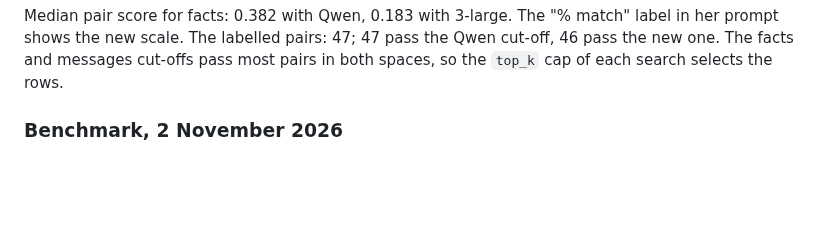
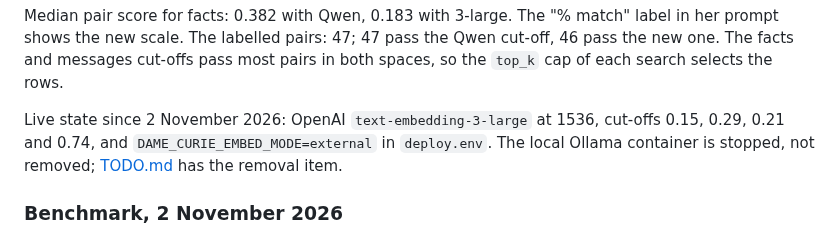
Before and after one commit to donpimponnousacondom-afk/dame-curie, a Markdown page: docs/OPERATIONS.md, the part around the change. Rendered like a GitHub page; blank space fills up the shorter version.

```diff
--- a/docs/OPERATIONS.md
+++ b/docs/OPERATIONS.md
@@ -90,6 +90,8 @@ Calibration of 2 November 2026, `qwen3-embedding:0.6b` to `text-embedding-3-larg
 | Negative exclusion (fact pairs) | 0.85 | 0.024% | 0.738 | 0.74 |
 
 Median pair score for facts: 0.382 with Qwen, 0.183 with 3-large. The "% match" label in her prompt shows the new scale. The labelled pairs: 47; 47 pass the Qwen cut-off, 46 pass the new one. The facts and messages cut-offs pass most pairs in both spaces, so the `top_k` cap of each search selects the rows.
+
+Live state since 2 November 2026: OpenAI `text-embedding-3-large` at 1536, cut-offs 0.15, 0.29, 0.21 and 0.74, and `DAME_CURIE_EMBED_MODE=external` in `deploy.env`. The local Ollama container is stopped, not removed; [TODO.md](../TODO.md) has the removal item.
 
 ### Benchmark, 2 November 2026
 
```
Also changed, not shown: TODO.md (+18 -0 lines).
